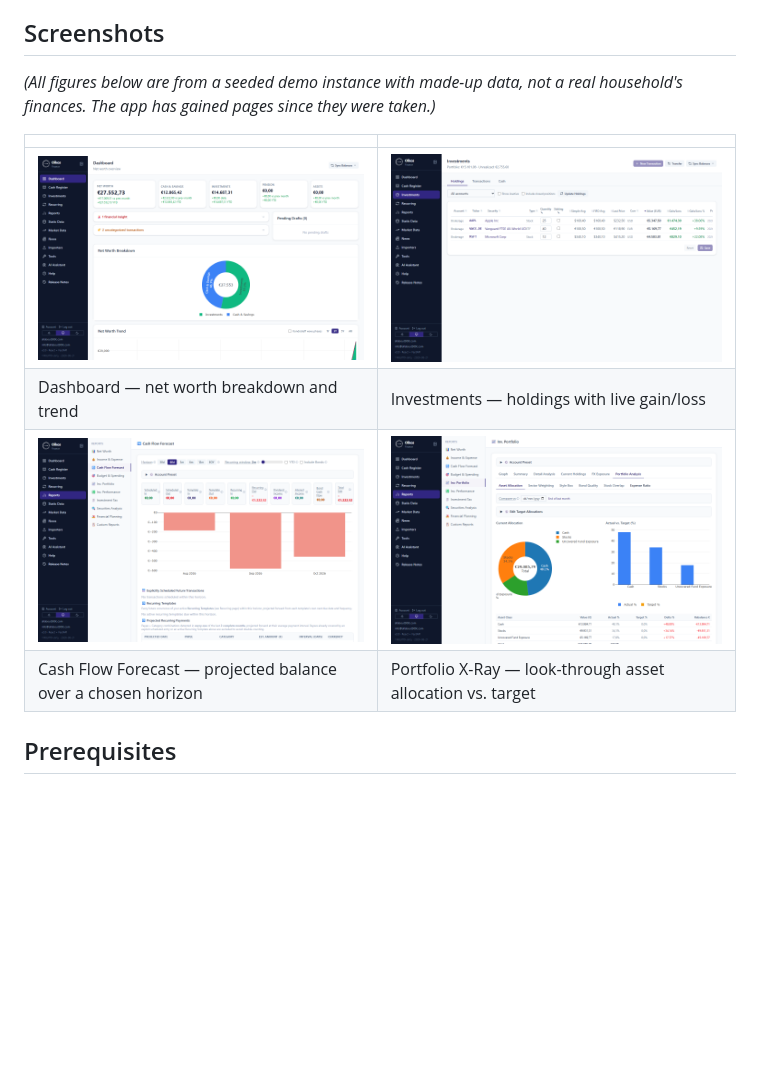
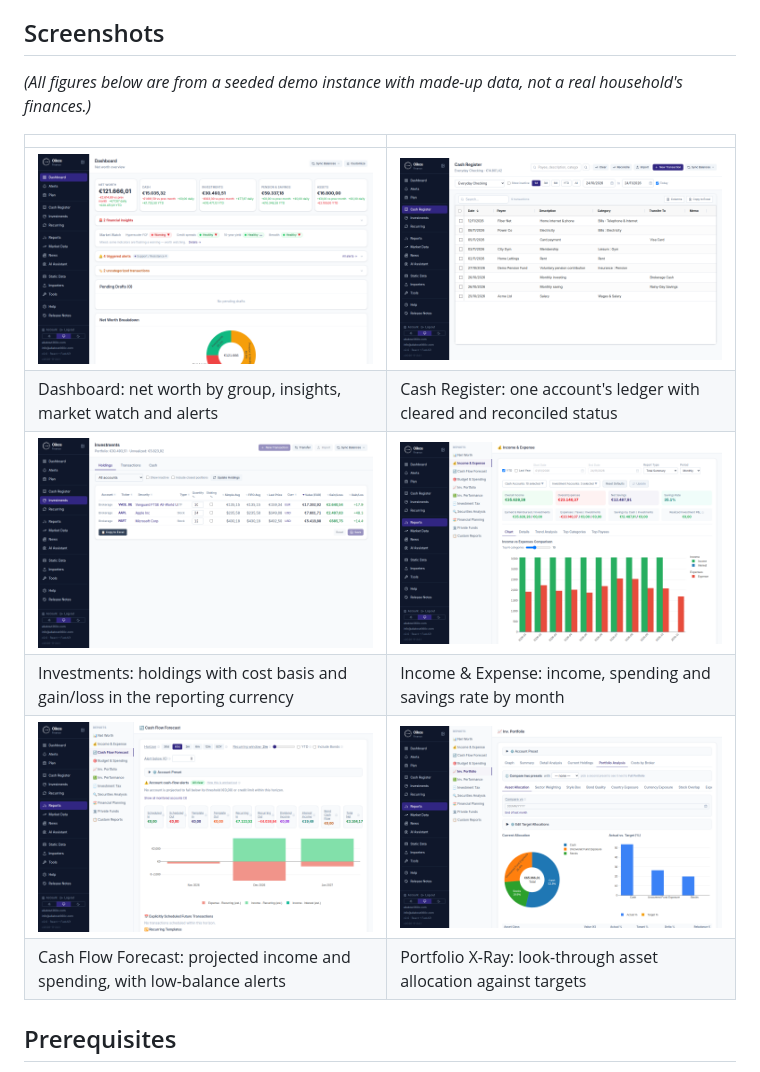
Before and after one commit to atsob/Oikos, a Markdown page: README.md, the part around the change. Rendered like a GitHub page; pictures changed too: docs/screenshots/cash-flow-forecast.png, docs/screenshots/cash-register.png (added), docs/screenshots/dashboard.png; blank space fills up the shorter version.

Commit message:
README: fresh screenshots from a demo instance with made-up data
Co-Authored-By: Claude Opus 5.5 <noreply@anthropic.com>

```diff
--- a/README.md
+++ b/README.md
@@ -100,14 +100,16 @@ This page is the fast path.
 ## Screenshots
 
 *(All figures below are from a seeded demo instance with made-up data, not a
-real household's finances. The app has gained pages since they were taken.)*
+real household's finances.)*
 
 | | |
 |---|---|
-| ![Dashboard](./docs/screenshots/dashboard.png) | ![Investment holdings](./docs/screenshots/holdings.png) |
-| Dashboard — net worth breakdown and trend | Investments — holdings with live gain/loss |
+| ![Dashboard](./docs/screenshots/dashboard.png) | ![Cash Register](./docs/screenshots/cash-register.png) |
+| Dashboard: net worth by group, insights, market watch and alerts | Cash Register: one account's ledger with cleared and reconciled status |
+| ![Investment holdings](./docs/screenshots/holdings.png) | ![Income & Expense](./docs/screenshots/income-expense.png) |
+| Investments: holdings with cost basis and gain/loss in the reporting currency | Income & Expense: income, spending and savings rate by month |
 | ![Cash Flow Forecast](./docs/screenshots/cash-flow-forecast.png) | ![Portfolio X-Ray asset allocation](./docs/screenshots/portfolio-xray.png) |
-| Cash Flow Forecast — projected balance over a chosen horizon | Portfolio X-Ray — look-through asset allocation vs. target |
+| Cash Flow Forecast: projected income and spending, with low-balance alerts | Portfolio X-Ray: look-through asset allocation against targets |
 
 ## Prerequisites
 
```
